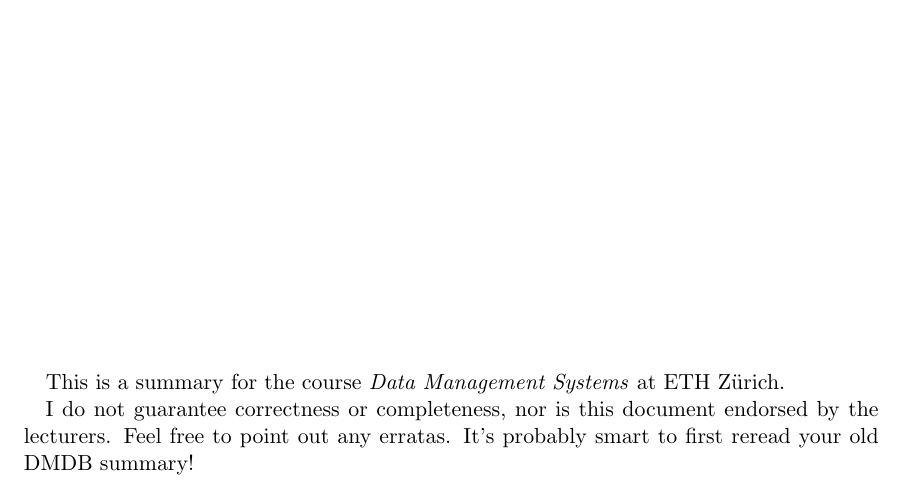
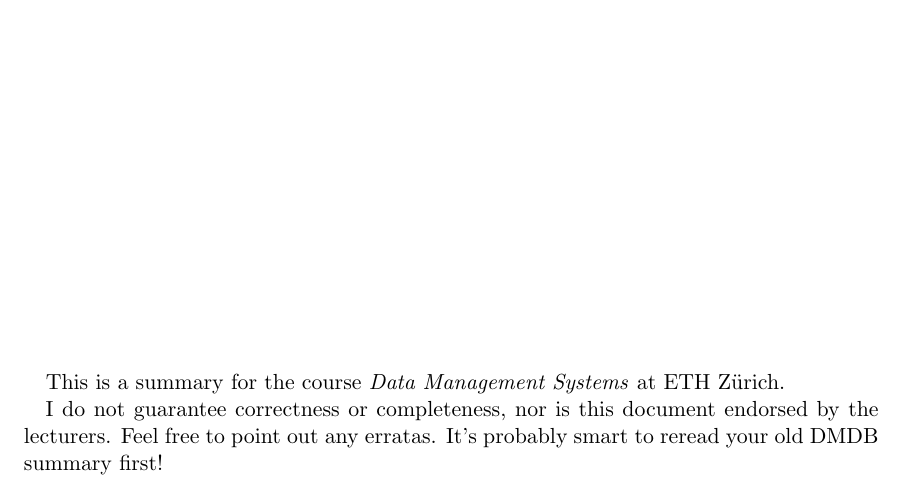
Before and after one commit to nwenzler/ETH-CS-MSc-Summaries, a LaTeX paper (Data Management Systems/0-main.tex): part of page 1 of 36, cut so that both start at the same text. Compiled offline with pdfLaTeX.

Commit message:
Update 0-main.tex

```diff
--- a/Data Management Systems/0-main.tex
+++ b/Data Management Systems/0-main.tex
@@ -48,8 +48,7 @@
 \begin{abstract}
 This is a summary for the course \textit{Data Management Systems} at ETH Zürich.
 
-I do not guarantee correctness or completeness, nor is this document endorsed by the lecturers.
-Feel free to point out any erratas. It's probably smart to first reread your old DMDB summary!
+I do not guarantee correctness or completeness, nor is this document endorsed by the lecturers. Feel free to point out any erratas. It's probably smart to reread your old DMDB summary first!
 \end{abstract}
 
 \end{titlepage}
```
